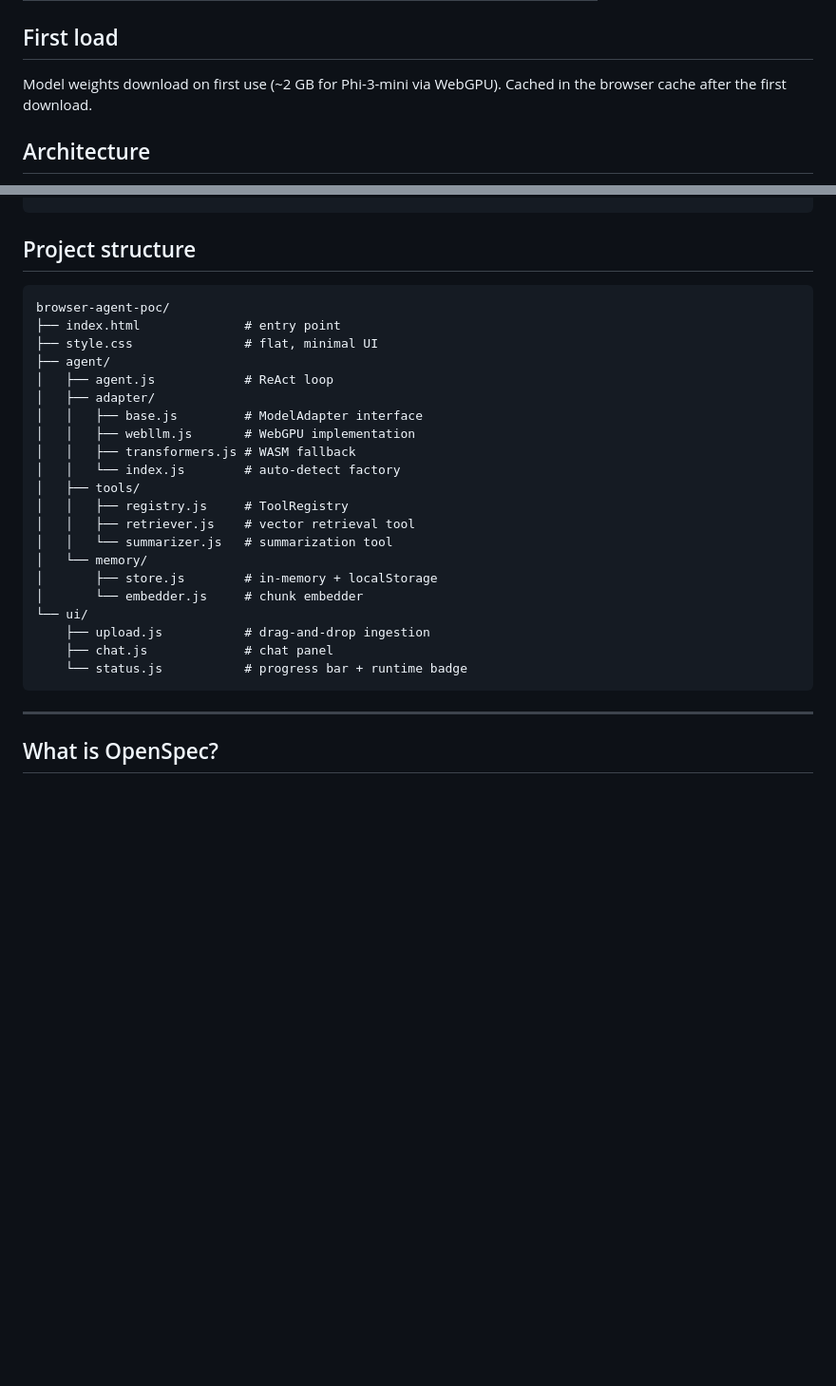
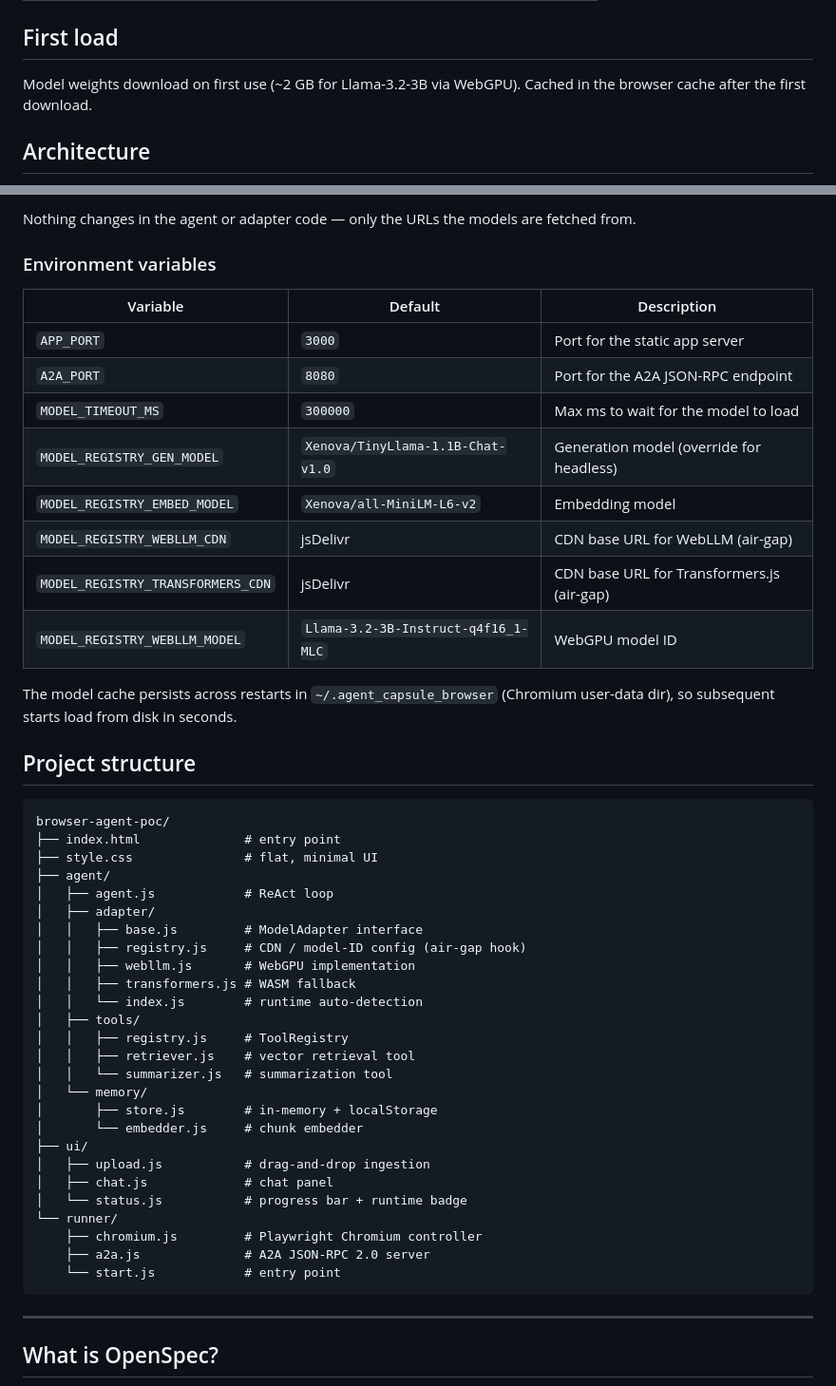
Before and after one commit to arananet/agent_capsule, a Markdown page: README.md, 2 parts joined by grey strips. Shown at 95% size. GitHub-like rendering; blank space fills up the shorter version.

````diff
--- a/README.md
+++ b/README.md
@@ -22,7 +28,7 @@ No build step. No bundler. No install. Upload a PDF or text file and ask questio
 
 ## First load
 
-Model weights download on first use (~2 GB for Phi-3-mini via WebGPU). Cached in the browser cache after the first download.
+Model weights download on first use (~2 GB for Llama-3.2-3B via WebGPU). Cached in the browser cache after the first download.
 
 ## Architecture
 
@@ -73,3 +143,20 @@ export class MyCloudAdapter extends ModelAdapter {
+Nothing changes in the agent or adapter code — only the URLs the models are fetched from.
+
+### Environment variables
+
+| Variable | Default | Description |
+|---|---|---|
+| `APP_PORT` | `3000` | Port for the static app server |
+| `A2A_PORT` | `8080` | Port for the A2A JSON-RPC endpoint |
+| `MODEL_TIMEOUT_MS` | `300000` | Max ms to wait for the model to load |
+| `MODEL_REGISTRY_GEN_MODEL` | `Xenova/TinyLlama-1.1B-Chat-v1.0` | Generation model (override for headless) |
+| `MODEL_REGISTRY_EMBED_MODEL` | `Xenova/all-MiniLM-L6-v2` | Embedding model |
+| `MODEL_REGISTRY_WEBLLM_CDN` | jsDelivr | CDN base URL for WebLLM (air-gap) |
+| `MODEL_REGISTRY_TRANSFORMERS_CDN` | jsDelivr | CDN base URL for Transformers.js (air-gap) |
+| `MODEL_REGISTRY_WEBLLM_MODEL` | `Llama-3.2-3B-Instruct-q4f16_1-MLC` | WebGPU model ID |
+
+The model cache persists across restarts in `~/.agent_capsule_browser` (Chromium user-data dir), so subsequent starts load from disk in seconds.
+
 ## Project structure
 
 ```
@@ -80,9 +167,10 @@ browser-agent-poc/
 │   ├── agent.js            # ReAct loop
 │   ├── adapter/
 │   │   ├── base.js         # ModelAdapter interface
+│   │   ├── registry.js     # CDN / model-ID config (air-gap hook)
 │   │   ├── webllm.js       # WebGPU implementation
 │   │   ├── transformers.js # WASM fallback
-│   │   └── index.js        # auto-detect factory
+│   │   └── index.js        # runtime auto-detection
 │   ├── tools/
 │   │   ├── registry.js     # ToolRegistry
 │   │   ├── retriever.js    # vector retrieval tool
@@ -90,10 +178,14 @@ browser-agent-poc/
 │   └── memory/
 │       ├── store.js        # in-memory + localStorage
 │       └── embedder.js     # chunk embedder
-└── ui/
-    ├── upload.js           # drag-and-drop ingestion
-    ├── chat.js             # chat panel
-    └── status.js           # progress bar + runtime badge
+├── ui/
+│   ├── upload.js           # drag-and-drop ingestion
+│   ├── chat.js             # chat panel
+│   └── status.js           # progress bar + runtime badge
+└── runner/
+    ├── chromium.js         # Playwright Chromium controller
+    ├── a2a.js              # A2A JSON-RPC 2.0 server
+    └── start.js            # entry point
 ```
 
 ---
````
Also changed, not shown: other parts of README.md (+71 -1 lines), screenshots/cv-review.png (added), 17 other files.
